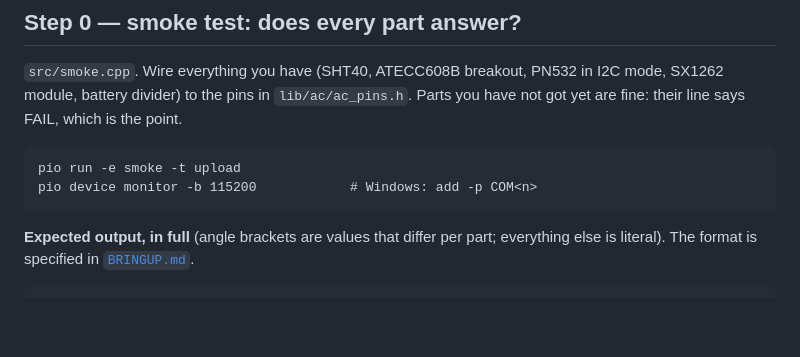
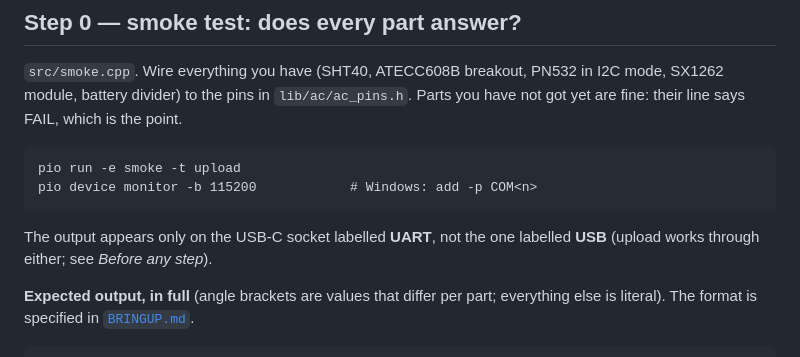
Before and after one commit to shrutikbalwan/AnnaChain, a Markdown page: docs/HIL.md, the part around the change. GitHub-like rendering; blank space fills up the shorter version.

Commit message:
P6b: HIL.md step 0 says the serial output is on the UART socket, not USB
One line under the step 0 commands: the monitor shows nothing on the socket labelled USB (upload works through either). The longer explanation stays in "Before any step".

Co-Authored-By: Claude Opus 5.5 <noreply@anthropic.com>

````diff
--- a/docs/HIL.md
+++ b/docs/HIL.md
@@ -68,6 +68,9 @@ Parts you have not got yet are fine: their line says FAIL, which is the point.
 pio run -e smoke -t upload
 pio device monitor -b 115200            # Windows: add -p COM<n>
 ```
+
+The output appears only on the USB-C socket labelled **UART**, not the one
+labelled **USB** (upload works through either; see *Before any step*).
 
 **Expected output, in full** (angle brackets are values that differ per part;
 everything else is literal). The format is specified in
````
